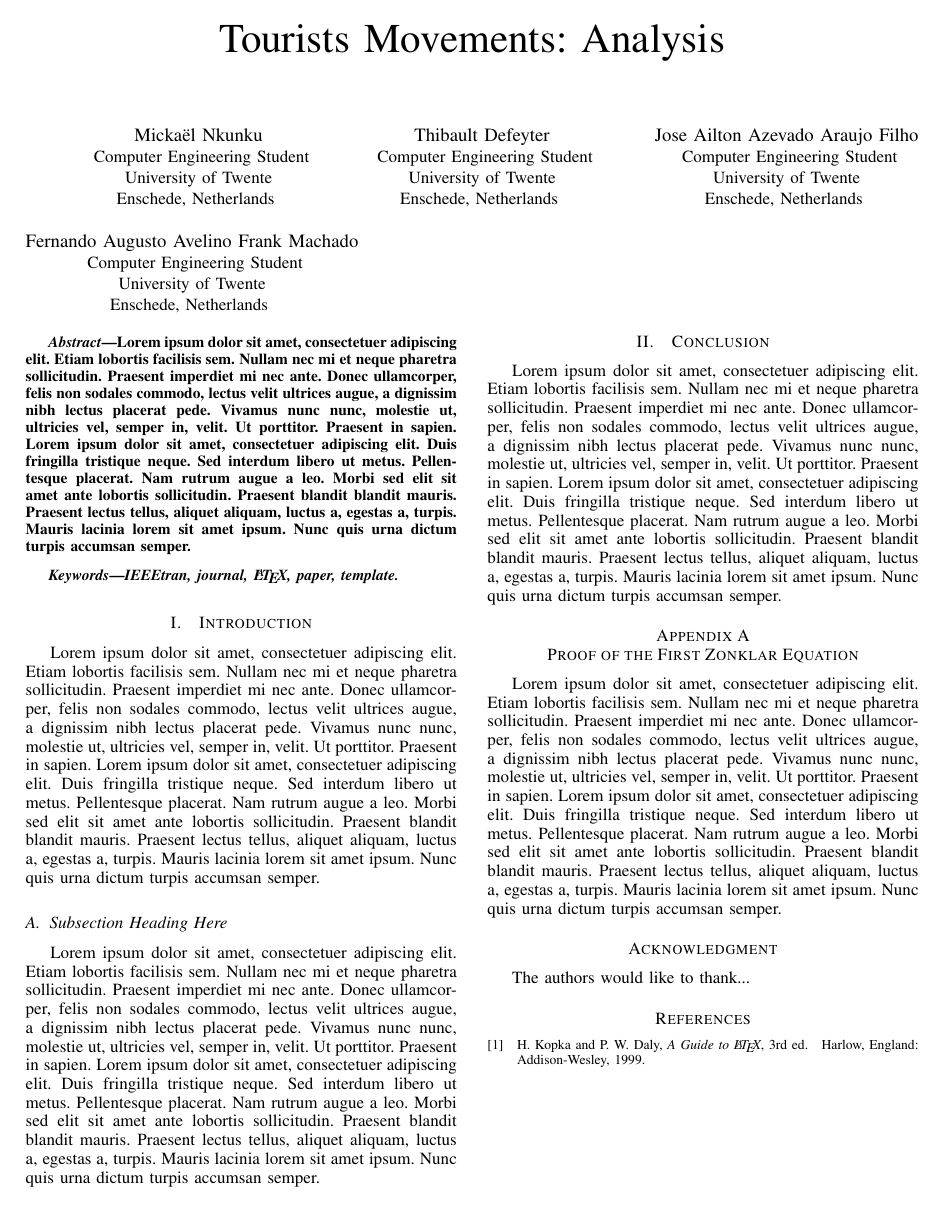
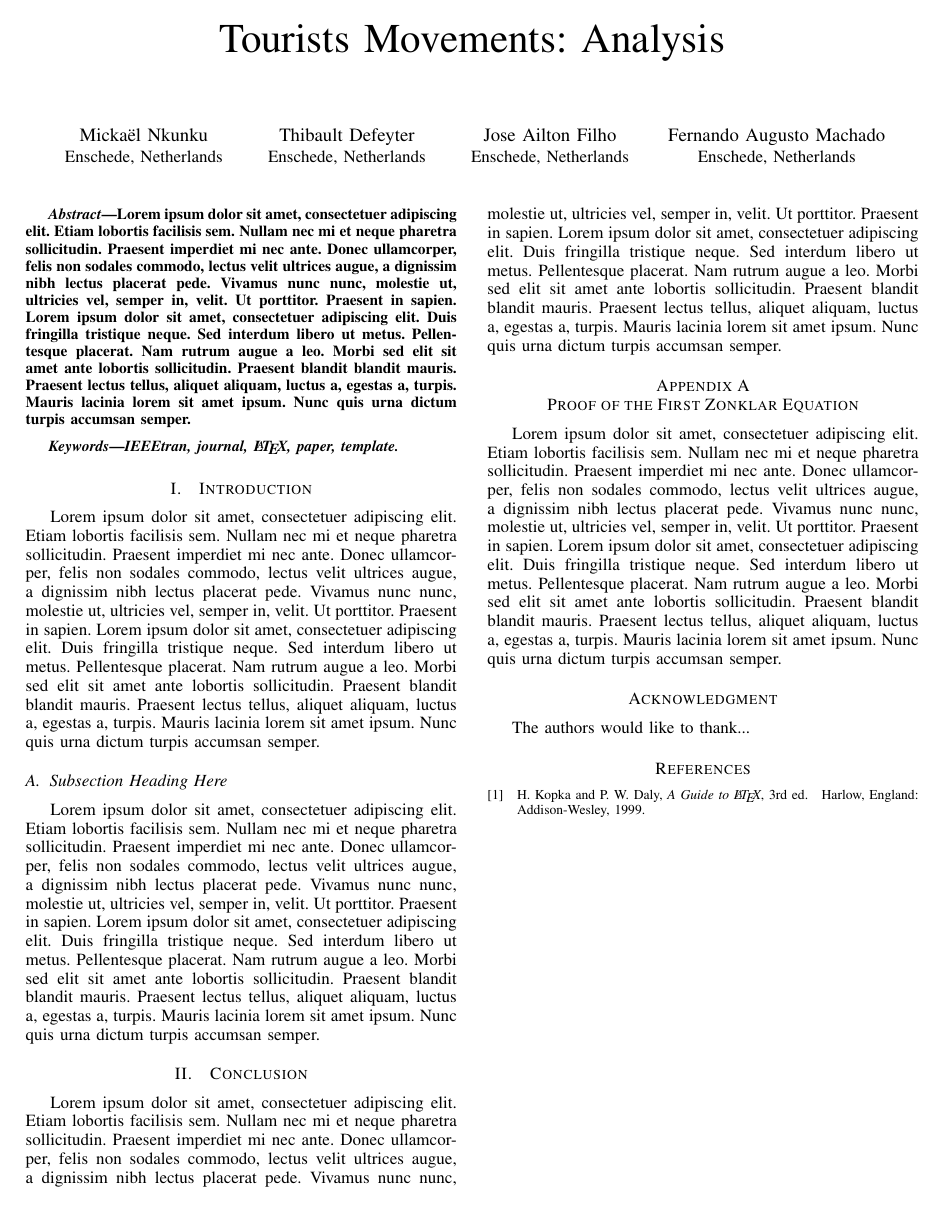
Before and after one commit to MikeNkunku/Tourists-Movements, a LaTeX document (report/document.tex): the whole page. Compiled offline with pdfLaTeX.

Commit message:
Updated authors' details in the report

```diff
--- a/report/document.tex
+++ b/report/document.tex
@@ -27,29 +27,21 @@
 	\author{
 		\IEEEauthorblockN{Micka\"{e}l Nkunku}
 		\IEEEauthorblockA{
-			Computer Engineering Student\\
-			University of Twente\\
 			Enschede, Netherlands
 		}
 		\and
 		\IEEEauthorblockN{Thibault Defeyter}
 		\IEEEauthorblockA{
-			Computer Engineering Student\\
-			University of Twente\\
 			Enschede, Netherlands
 		}
 		\and
-		\IEEEauthorblockN{Jose Ailton Azevado Araujo Filho}
+		\IEEEauthorblockN{Jose Ailton Filho}
 		\IEEEauthorblockA{
-			Computer Engineering Student\\
-			University of Twente\\
 			Enschede, Netherlands
 		}
 		\and
-		\IEEEauthorblockN{Fernando Augusto Avelino Frank Machado}
+		\IEEEauthorblockN{Fernando Augusto Machado}
 		\IEEEauthorblockA{
-			Computer Engineering Student\\
-			University of Twente\\
 			Enschede, Netherlands
 		}
 	}
```
Also changed, not shown: report/document.pdf, report/document.tex (10 more changed lines), 1 other file.
